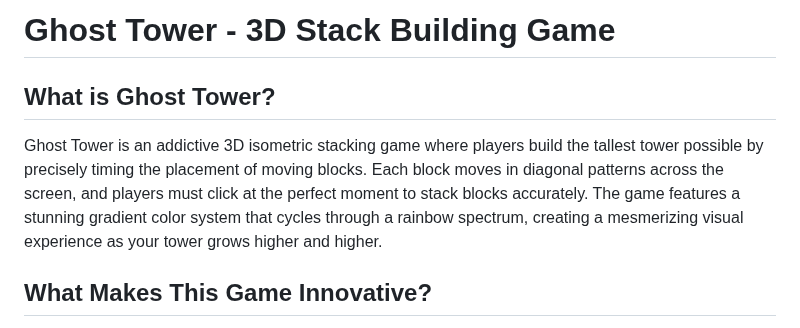
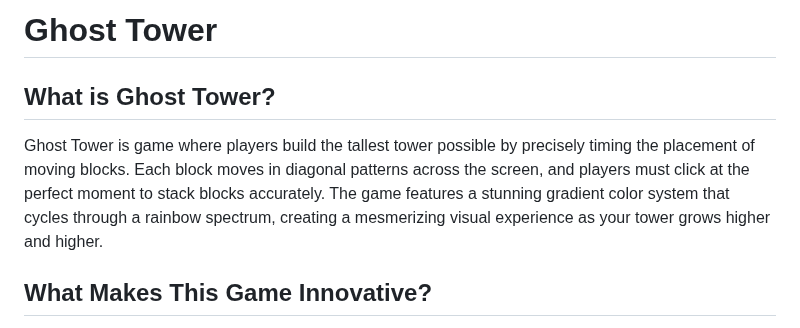
Before and after one commit to frasfras/ghos-towir, a Markdown page: README.md, the part around the change. GitHub-like rendering.

Commit message:
update index

```diff
--- a/README.md
+++ b/README.md
@@ -1,8 +1,8 @@
-# Ghost Tower - 3D  Stack Building Game
+# Ghost Tower
 
 ## What is Ghost Tower?
 
-Ghost Tower is an addictive 3D isometric stacking game where players build the tallest tower possible by precisely timing the placement of moving blocks. Each block moves in diagonal patterns across the screen, and players must click at the perfect moment to stack blocks accurately. The game features a stunning gradient color system that cycles through a rainbow spectrum, creating a mesmerizing visual experience as your tower grows higher and higher.
+Ghost Tower is game where players build the tallest tower possible by precisely timing the placement of moving blocks. Each block moves in diagonal patterns across the screen, and players must click at the perfect moment to stack blocks accurately. The game features a stunning gradient color system that cycles through a rainbow spectrum, creating a mesmerizing visual experience as your tower grows higher and higher.
 
 ## What Makes This Game Innovative?
 
```
